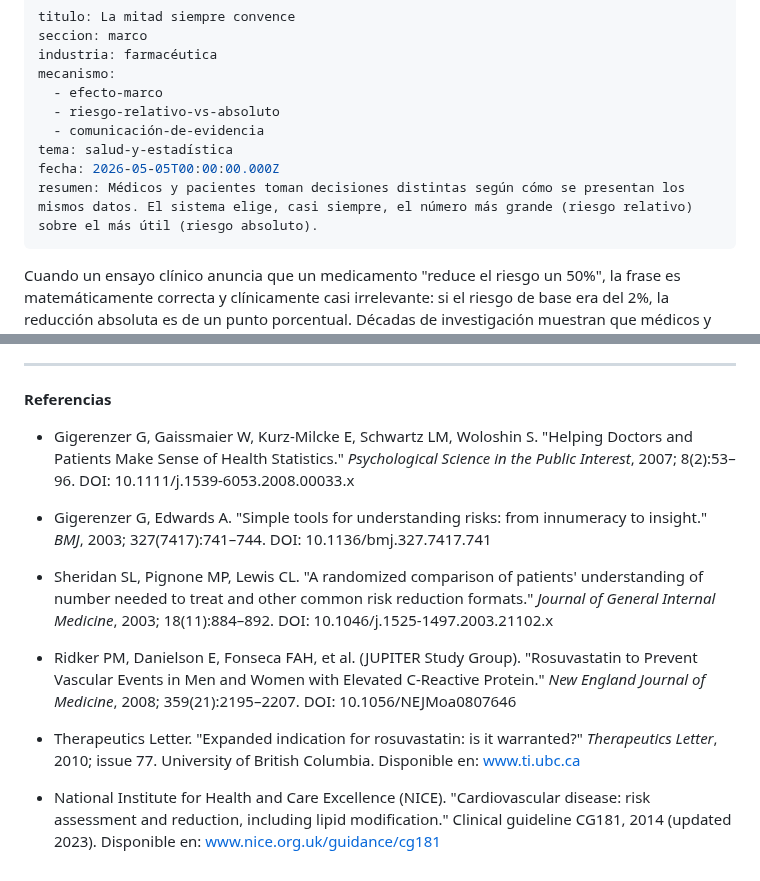
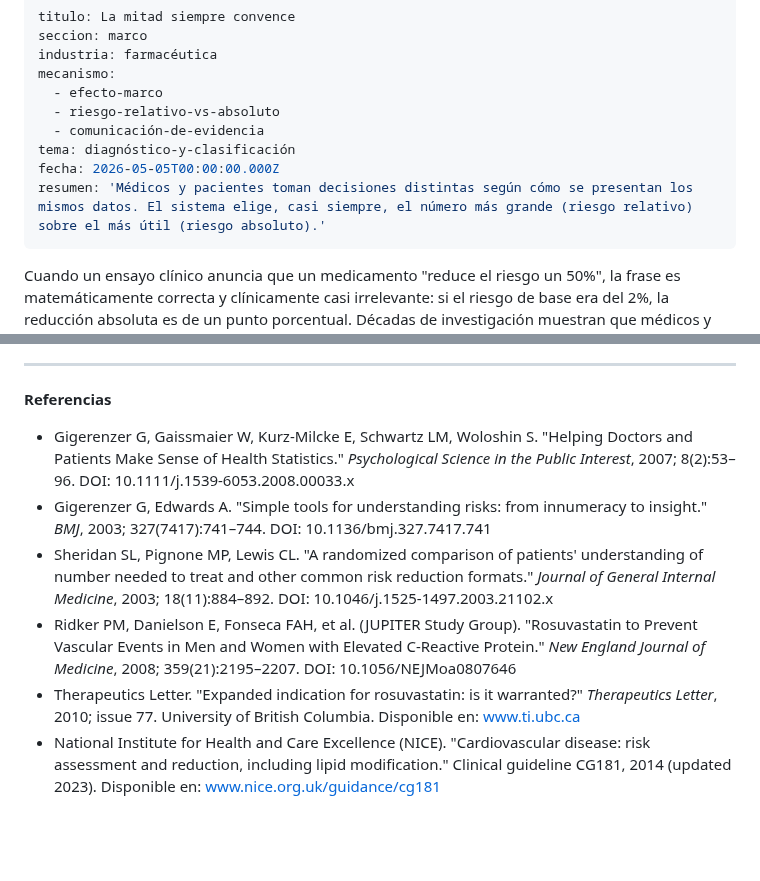
Before and after one commit to margendeerror-mde/margen-de-error, a Markdown page: content/marco/la-mitad-siempre-convence.md, 2 parts joined by grey strips. Rendered like a GitHub page; blank space fills up the shorter version.

Commit message:
TinaCMS content update
Co-authored-by: secharly-mde <secharly-mde@users.noreply.github.com>

```diff
--- a/content/marco/la-mitad-siempre-convence.md
+++ b/content/marco/la-mitad-siempre-convence.md
@@ -6,9 +6,9 @@ mecanismo:
   - efecto-marco
   - riesgo-relativo-vs-absoluto
   - comunicación-de-evidencia
-tema: salud-y-estadística
+tema: diagnóstico-y-clasificación
 fecha: 2026-05-05T00:00:00.000Z
-resumen: Médicos y pacientes toman decisiones distintas según cómo se presentan los mismos datos. El sistema elige, casi siempre, el número más grande (riesgo relativo) sobre el más útil (riesgo absoluto).
+resumen: 'Médicos y pacientes toman decisiones distintas según cómo se presentan los mismos datos. El sistema elige, casi siempre, el número más grande (riesgo relativo) sobre el más útil (riesgo absoluto).'
 ---
 
 Cuando un ensayo clínico anuncia que un medicamento "reduce el riesgo un 50%", la frase es matemáticamente correcta y clínicamente casi irrelevante: si el riesgo de base era del 2%, la reducción absoluta es de un punto porcentual. Décadas de investigación muestran que médicos y pacientes toman decisiones distintas según cómo se presentan los mismos datos. El sistema elige, casi siempre, el número más grande.
@@ -61,14 +61,9 @@ Eso no es un error de comunicación. Es una consecuencia previsible de un sistem
 
 **Referencias**
 
-- Gigerenzer G, Gaissmaier W, Kurz-Milcke E, Schwartz LM, Woloshin S. "Helping Doctors and Patients Make Sense of Health Statistics." *Psychological Science in the Public Interest*, 2007; 8(2):53–96. DOI: 10.1111/j.1539-6053.2008.00033.x
-
-- Gigerenzer G, Edwards A. "Simple tools for understanding risks: from innumeracy to insight." *BMJ*, 2003; 327(7417):741–744. DOI: 10.1136/bmj.327.7417.741
-
-- Sheridan SL, Pignone MP, Lewis CL. "A randomized comparison of patients' understanding of number needed to treat and other common risk reduction formats." *Journal of General Internal Medicine*, 2003; 18(11):884–892. DOI: 10.1046/j.1525-1497.2003.21102.x
-
-- Ridker PM, Danielson E, Fonseca FAH, et al. (JUPITER Study Group). "Rosuvastatin to Prevent Vascular Events in Men and Women with Elevated C-Reactive Protein." *New England Journal of Medicine*, 2008; 359(21):2195–2207. DOI: 10.1056/NEJMoa0807646
-
-- Therapeutics Letter. "Expanded indication for rosuvastatin: is it warranted?" *Therapeutics Letter*, 2010; issue 77. University of British Columbia. Disponible en: www.ti.ubc.ca
-
-- National Institute for Health and Care Excellence (NICE). "Cardiovascular disease: risk assessment and reduction, including lipid modification." Clinical guideline CG181, 2014 (updated 2023). Disponible en: www.nice.org.uk/guidance/cg181
+* Gigerenzer G, Gaissmaier W, Kurz-Milcke E, Schwartz LM, Woloshin S. "Helping Doctors and Patients Make Sense of Health Statistics." *Psychological Science in the Public Interest*, 2007; 8(2):53–96. DOI: 10.1111/j.1539-6053.2008.00033.x
+* Gigerenzer G, Edwards A. "Simple tools for understanding risks: from innumeracy to insight." *BMJ*, 2003; 327(7417):741–744. DOI: 10.1136/bmj.327.7417.741
+* Sheridan SL, Pignone MP, Lewis CL. "A randomized comparison of patients' understanding of number needed to treat and other common risk reduction formats." *Journal of General Internal Medicine*, 2003; 18(11):884–892. DOI: 10.1046/j.1525-1497.2003.21102.x
+* Ridker PM, Danielson E, Fonseca FAH, et al. (JUPITER Study Group). "Rosuvastatin to Prevent Vascular Events in Men and Women with Elevated C-Reactive Protein." *New England Journal of Medicine*, 2008; 359(21):2195–2207. DOI: 10.1056/NEJMoa0807646
+* Therapeutics Letter. "Expanded indication for rosuvastatin: is it warranted?" *Therapeutics Letter*, 2010; issue 77. University of British Columbia. Disponible en: [www.ti.ubc.ca](http://www.ti.ubc.ca)
+* National Institute for Health and Care Excellence (NICE). "Cardiovascular disease: risk assessment and reduction, including lipid modification." Clinical guideline CG181, 2014 (updated 2023). Disponible en: [www.nice.org.uk/guidance/cg181](http://www.nice.org.uk/guidance/cg181)
```
Also changed, not shown: other parts of content/marco/la-mitad-siempre-convence.md (+2 -2 lines).
